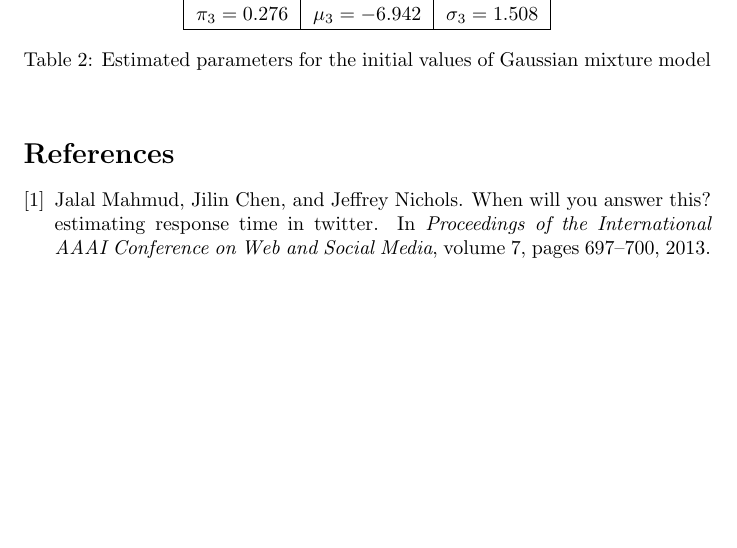
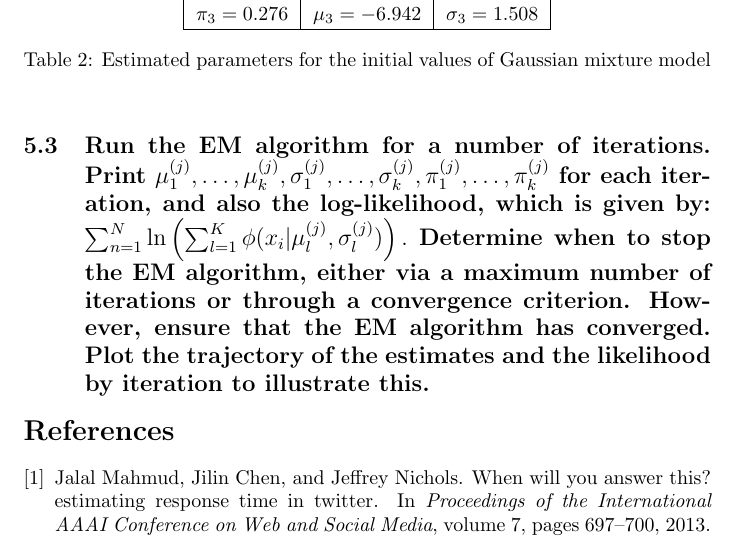
Before and after one commit to carmelgafa/sci5020, a LaTeX document (project/sci5020-project.tex): part of page 24 of 24, cut so that both start at the same text, the shorter picture padded with empty space. Compiled offline with pdfLaTeX.

Commit message:
question 5 part 3 -- preparing latex from code

```diff
--- a/project/sci5020-project.tex
+++ b/project/sci5020-project.tex
@@ -983,6 +983,14 @@ The results obtained from this function are as follows:
 	\label{tab:gmm_parameters}
 \end{table}
 
+\subsection{Run the EM algorithm for a number of iterations. Print
+	$\mu_1^{(j)}, \dots, \mu_k^{(j)}, \sigma_1^{(j)}, \dots, \sigma_k^{(j)}, \pi_1^{(j)}, \dots, \pi_k^{(j)}$
+	for each iteration, and also the log-likelihood, which is given by:
+	$
+	\sum_{n=1}^{N} \ln \left( \sum_{l=1}^{K} \phi(x_i | \mu_l^{(j)}, \sigma_l^{(j)}) \right).
+	$
+	Determine when to stop the EM algorithm, either via a maximum number of iterations or through a convergence criterion. However, ensure that the EM algorithm has converged. Plot the trajectory of the estimates and the likelihood by iteration to illustrate this.
+}
 
 
 
```
Also changed, not shown: project/sci5020-project.pdf, 4 other files.
